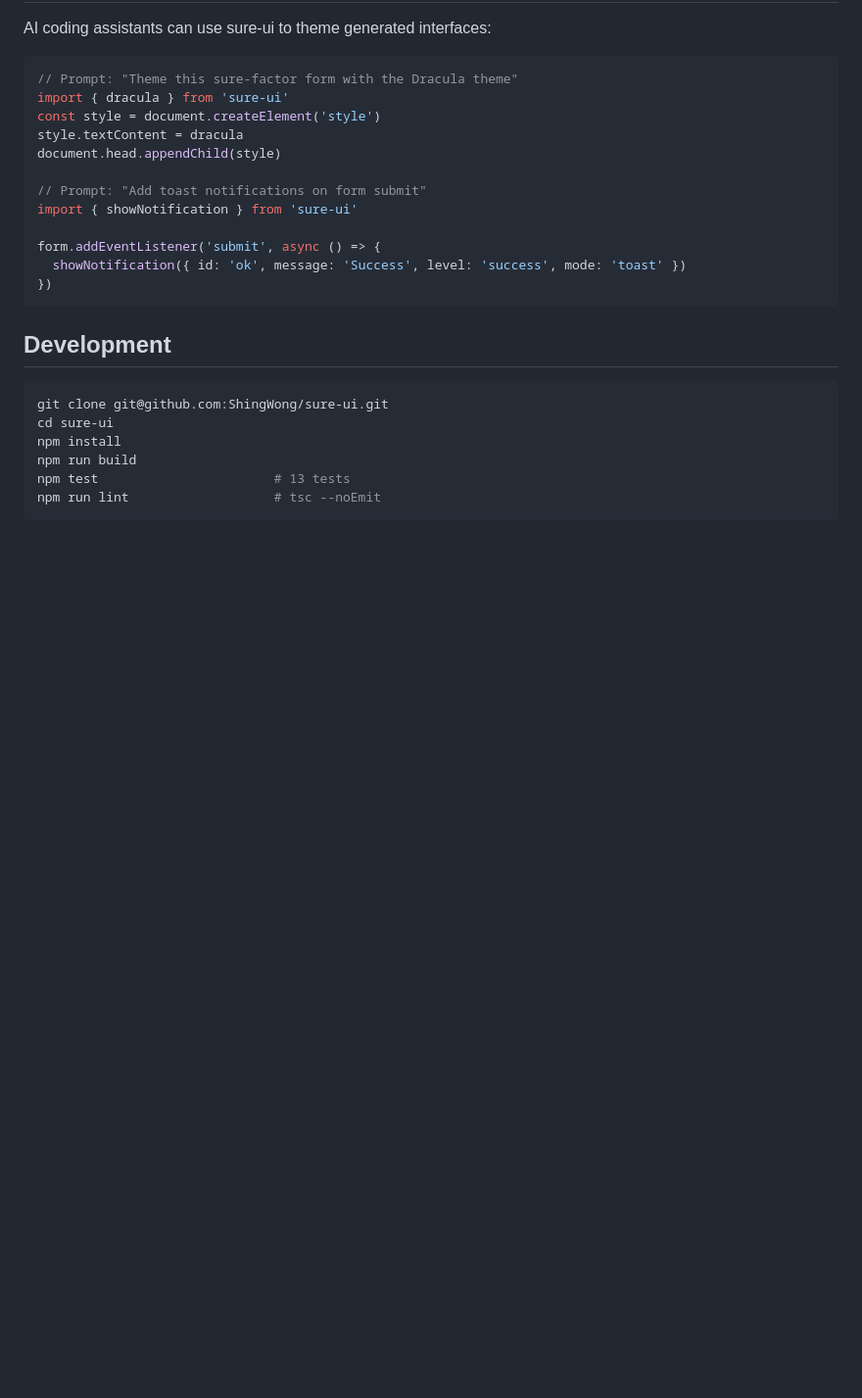
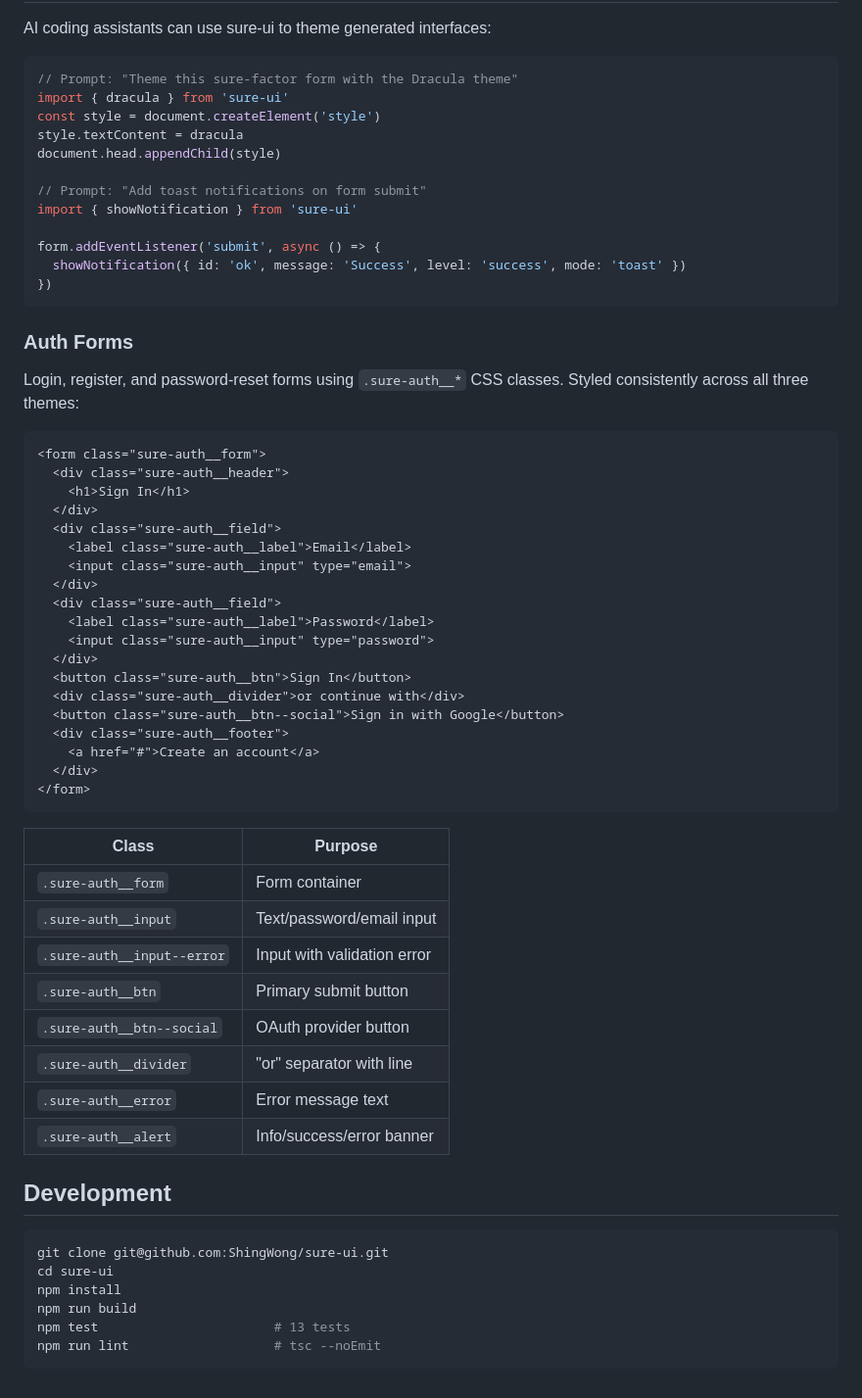
Before and after one commit to ShingWong/sure-ui, a Markdown page: README.md, the part around the change. Shown at 98% size. GitHub-like rendering; blank space fills up the shorter version.

Commit message:
docs: add auth form CSS class documentation

````diff
--- a/README.md
+++ b/README.md
@@ -206,6 +206,43 @@ form.addEventListener('submit', async () => {
 })
 ```
 
+### Auth Forms
+
+Login, register, and password-reset forms using `.sure-auth__*` CSS classes. Styled consistently across all three themes:
+
+```html
+<form class="sure-auth__form">
+  <div class="sure-auth__header">
+    <h1>Sign In</h1>
+  </div>
+  <div class="sure-auth__field">
+    <label class="sure-auth__label">Email</label>
+    <input class="sure-auth__input" type="email">
+  </div>
+  <div class="sure-auth__field">
+    <label class="sure-auth__label">Password</label>
+    <input class="sure-auth__input" type="password">
+  </div>
+  <button class="sure-auth__btn">Sign In</button>
+  <div class="sure-auth__divider">or continue with</div>
+  <button class="sure-auth__btn--social">Sign in with Google</button>
+  <div class="sure-auth__footer">
+    <a href="#">Create an account</a>
+  </div>
+</form>
+```
+
+| Class | Purpose |
+|-------|---------|
+| `.sure-auth__form` | Form container |
+| `.sure-auth__input` | Text/password/email input |
+| `.sure-auth__input--error` | Input with validation error |
+| `.sure-auth__btn` | Primary submit button |
+| `.sure-auth__btn--social` | OAuth provider button |
+| `.sure-auth__divider` | "or" separator with line |
+| `.sure-auth__error` | Error message text |
+| `.sure-auth__alert` | Info/success/error banner |
+
 ## Development
 
 ```bash
````
